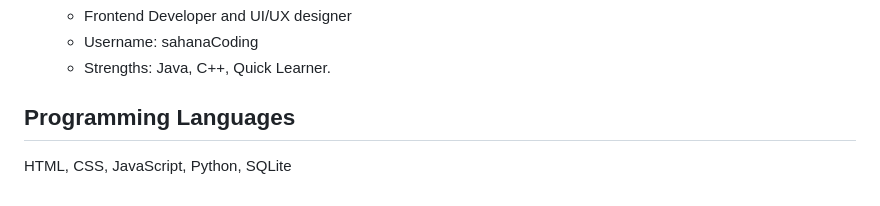
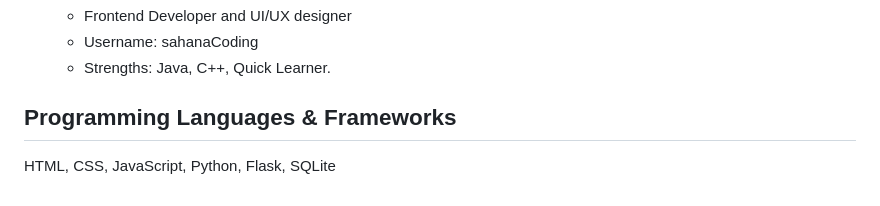
Before and after one commit to LachezaraLaz/341-soen341project2023, a Markdown page: README.md, the part around the change. GitHub-like rendering.

Commit message:
Update Readme.md
updated frameworks

```diff
--- a/README.md
+++ b/README.md
@@ -46,5 +46,5 @@ There are four key features that make up the career service platform.
   - Username: sahanaCoding
   - Strengths: Java, C++, Quick Learner.
 
-## Programming Languages
-HTML, CSS, JavaScript, Python, SQLite
+## Programming Languages & Frameworks
+HTML, CSS, JavaScript, Python, Flask, SQLite
```
